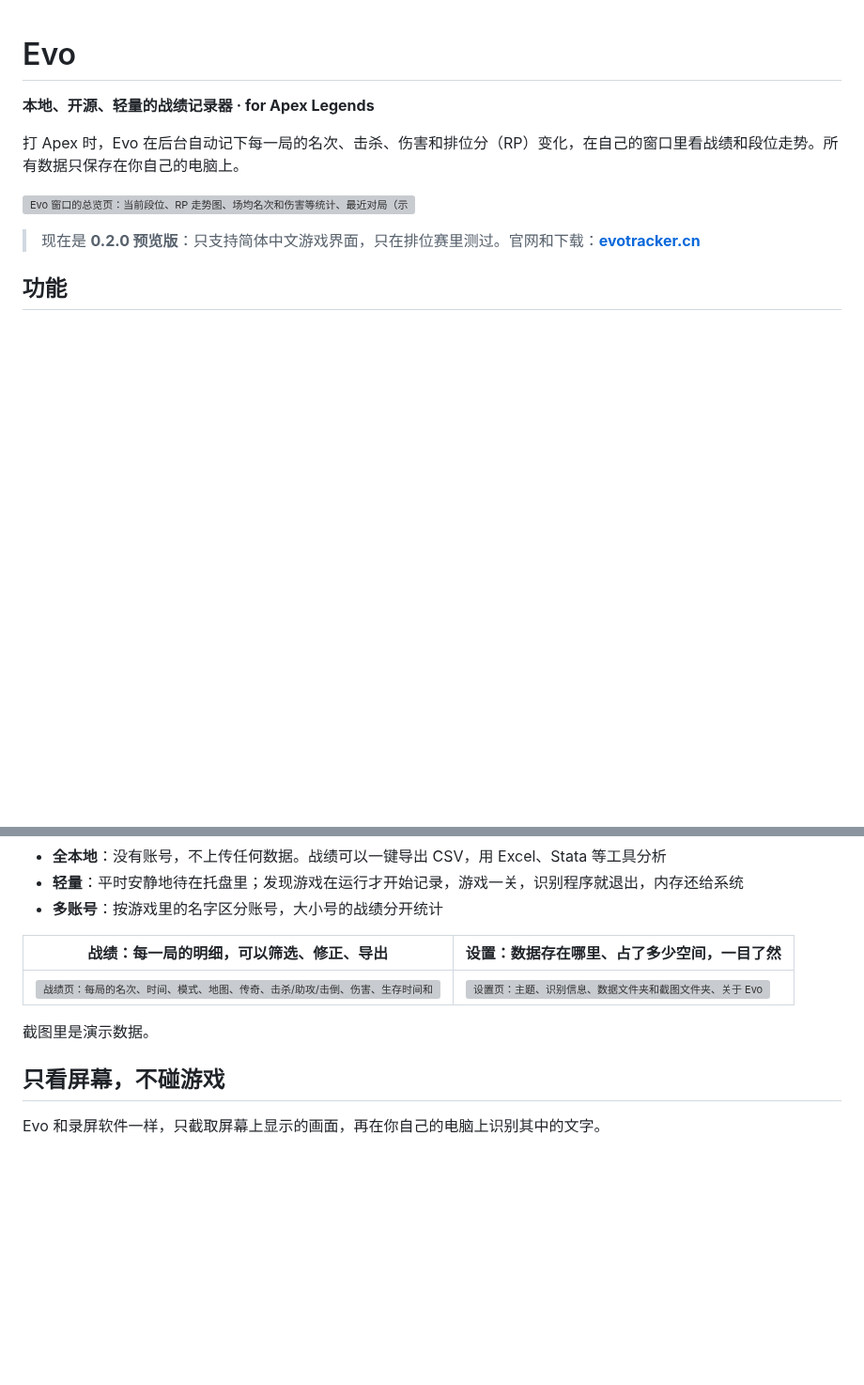
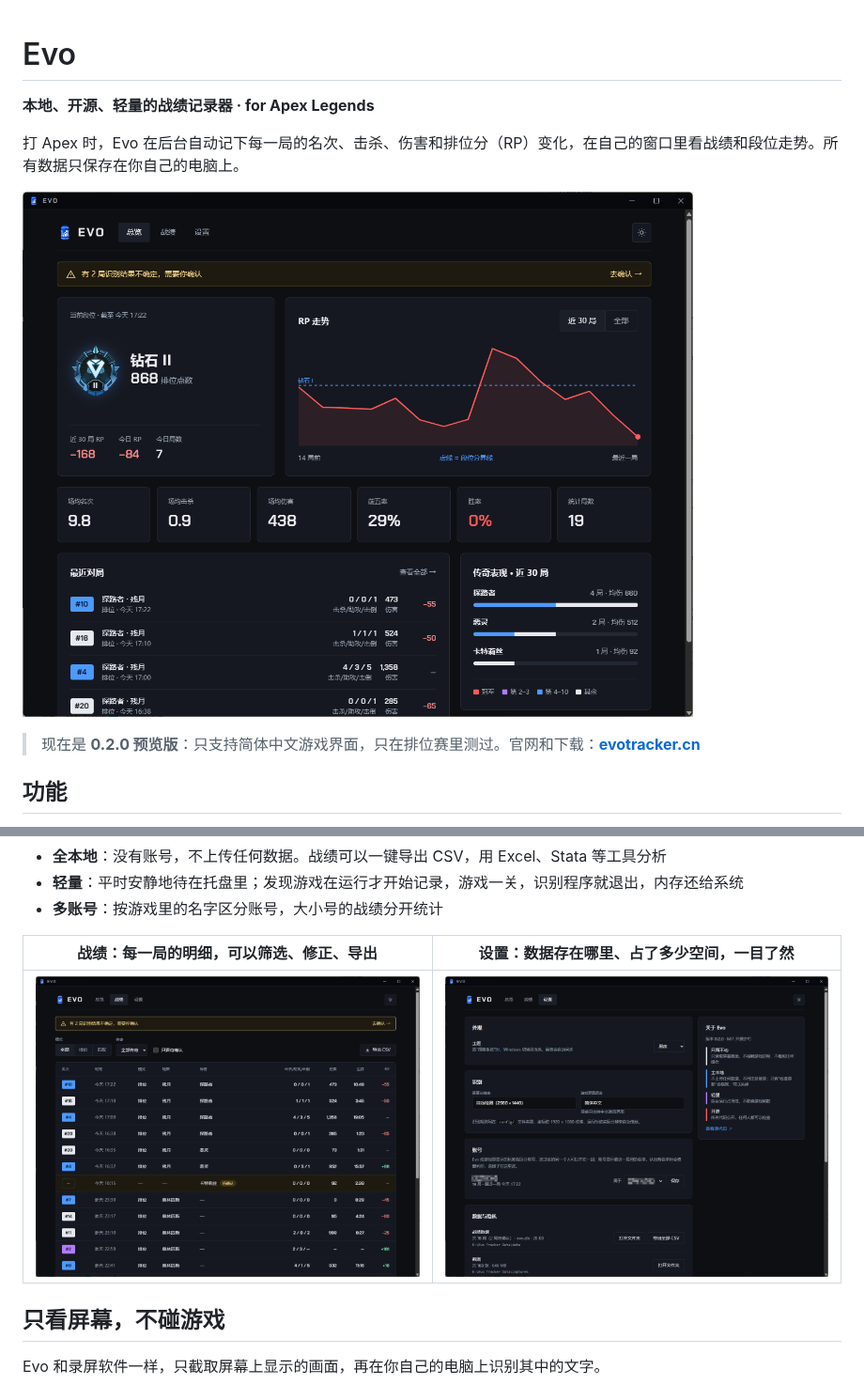
Before and after one commit to AugustHuangMX/Evo, a Markdown page: README.md, 2 parts joined by grey strips. Shown at 94% size. Drawn GitHub-style; pictures changed too: docs/images/matches.png (added), docs/images/overview.png (added), docs/images/settings.png (added); blank space fills up the shorter version; grey boxes are pictures that could not be loaded.

Commit message:
README 换成新的界面截图（PNG，真实战绩）；去掉"截图里是演示数据"
Co-Authored-By: Claude Opus 5.5 <noreply@anthropic.com>

```diff
--- a/README.md
+++ b/README.md
@@ -4,7 +4,7 @@
 
 打 Apex 时，Evo 在后台自动记下每一局的名次、击杀、伤害和排位分（RP）变化，在自己的窗口里看战绩和段位走势。所有数据只保存在你自己的电脑上。
 
-![Evo 窗口的总览页：当前段位、RP 走势图、场均名次和伤害等统计、最近对局（示例数据）](docs/images/overview.webp)
+![Evo 窗口的总览页：当前段位、RP 走势图、场均名次和伤害等统计、最近对局、传奇表现](docs/images/overview.png)
 
 > 现在是 **0.2.0 预览版**：只支持简体中文游戏界面，只在排位赛里测过。官网和下载：**[evotracker.cn](https://evotracker.cn)**
 
@@ -19,9 +19,7 @@
 
 | 战绩：每一局的明细，可以筛选、修正、导出 | 设置：数据存在哪里、占了多少空间，一目了然 |
 |---|---|
-| ![战绩页：每局的名次、时间、模式、地图、传奇、击杀/助攻/击倒、伤害、生存时间和 RP](docs/images/matches.webp) | ![设置页：主题、识别信息、数据文件夹和截图文件夹、关于 Evo](docs/images/settings.webp) |
-
-截图里是演示数据。
+| ![战绩页：每局的名次、时间、模式、地图、传奇、击杀/助攻/击倒、伤害、生存时间和 RP](docs/images/matches.png) | ![设置页：主题、识别信息、账号、数据文件夹和截图文件夹、关于 Evo](docs/images/settings.png) |
 
 ## 只看屏幕，不碰游戏
 
```
Also changed, not shown: claude/progress.md (+1 -0 lines), claude/todo.md (+0 -1 lines), 3 other files.
